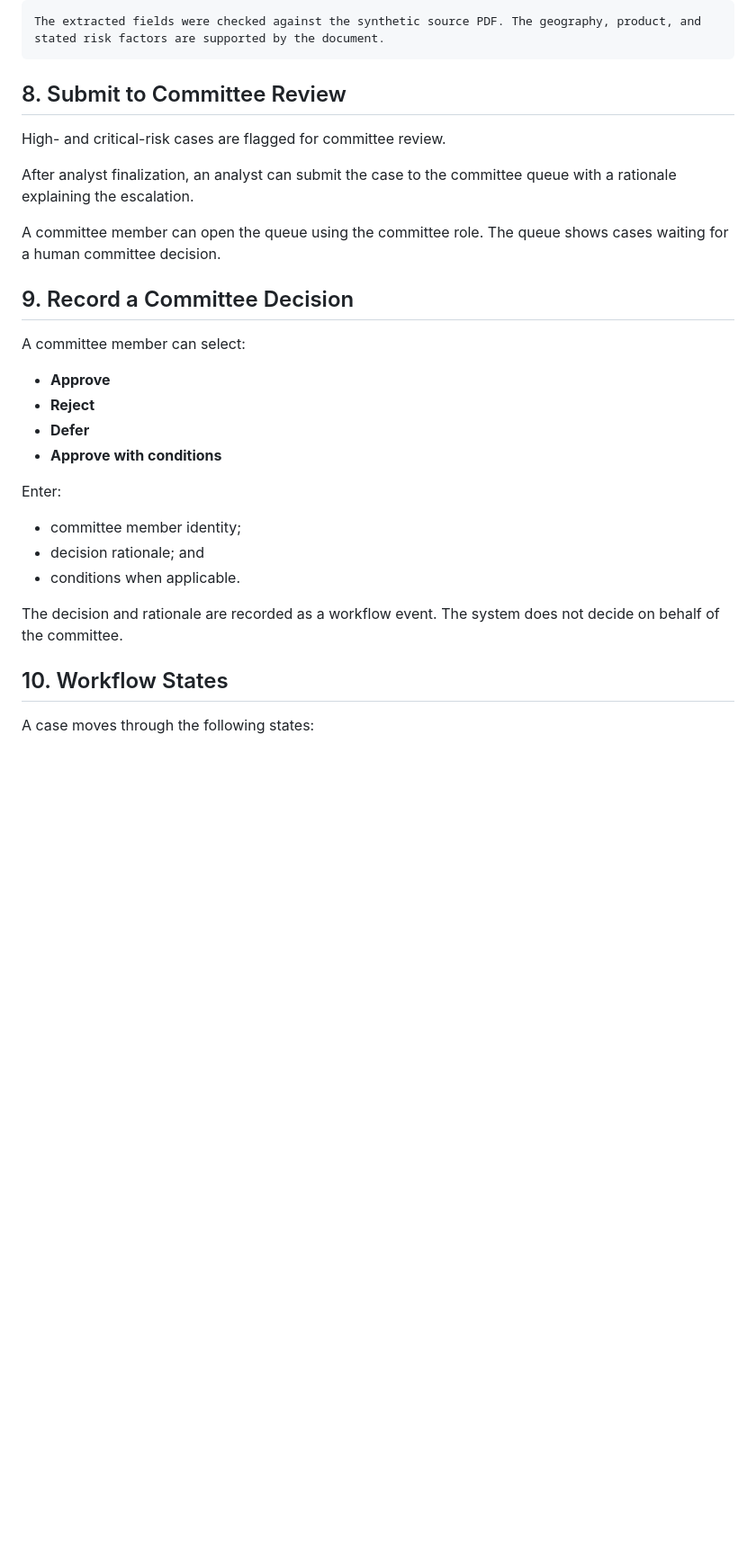
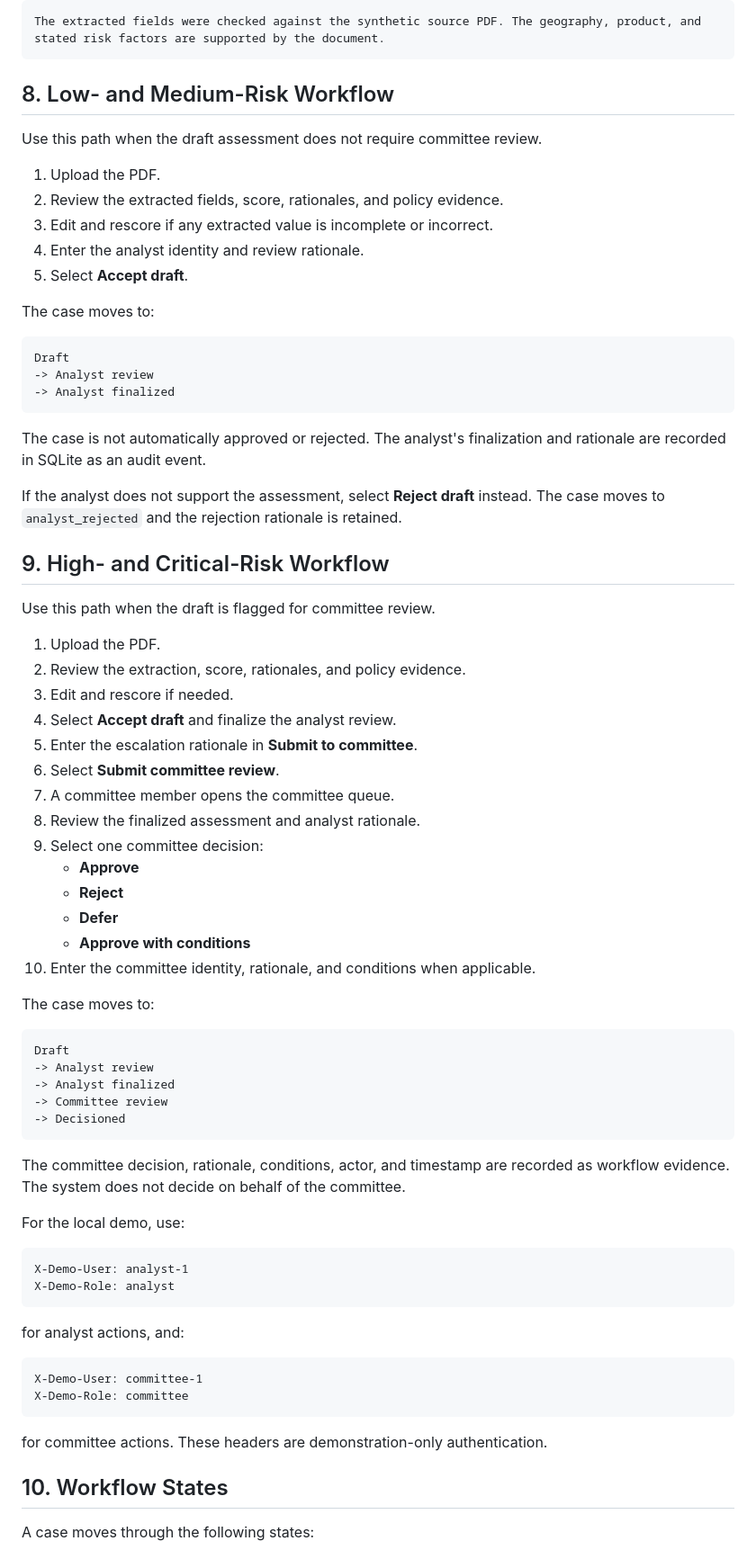
Before and after one commit to ebtenorio-myridius/geniushack3, a Markdown page: docs/manual/user-manual.md, the part around the change. Shown at 90% size. GitHub-like rendering; blank space fills up the shorter version.

Commit message:
modified user manual for steps for the following: 1. low-medium risk and 2. high-risk cases

````diff
--- a/docs/manual/user-manual.md
+++ b/docs/manual/user-manual.md
@@ -124,30 +124,74 @@ A rationale should explain what was checked and why the decision is appropriate.
 The extracted fields were checked against the synthetic source PDF. The geography, product, and stated risk factors are supported by the document.
 ```
 
-## 8. Submit to Committee Review
+## 8. Low- and Medium-Risk Workflow
 
-High- and critical-risk cases are flagged for committee review.
+Use this path when the draft assessment does not require committee review.
 
-After analyst finalization, an analyst can submit the case to the committee queue with a rationale explaining the escalation.
+1. Upload the PDF.
+2. Review the extracted fields, score, rationales, and policy evidence.
+3. Edit and rescore if any extracted value is incomplete or incorrect.
+4. Enter the analyst identity and review rationale.
+5. Select **Accept draft**.
 
-A committee member can open the queue using the committee role. The queue shows cases waiting for a human committee decision.
+The case moves to:
 
-## 9. Record a Committee Decision
+```text
+Draft
+-> Analyst review
+-> Analyst finalized
+```
 
-A committee member can select:
+The case is not automatically approved or rejected. The analyst's finalization and rationale are recorded in SQLite as an audit event.
 
-- **Approve**
-- **Reject**
-- **Defer**
-- **Approve with conditions**
+If the analyst does not support the assessment, select **Reject draft** instead. The case moves to `analyst_rejected` and the rejection rationale is retained.
 
-Enter:
+## 9. High- and Critical-Risk Workflow
 
-- committee member identity;
-- decision rationale; and
-- conditions when applicable.
+Use this path when the draft is flagged for committee review.
 
-The decision and rationale are recorded as a workflow event. The system does not decide on behalf of the committee.
+1. Upload the PDF.
+2. Review the extraction, score, rationales, and policy evidence.
+3. Edit and rescore if needed.
+4. Select **Accept draft** and finalize the analyst review.
+5. Enter the escalation rationale in **Submit to committee**.
+6. Select **Submit committee review**.
+7. A committee member opens the committee queue.
+8. Review the finalized assessment and analyst rationale.
+9. Select one committee decision:
+	- **Approve**
+	- **Reject**
+	- **Defer**
+	- **Approve with conditions**
+10. Enter the committee identity, rationale, and conditions when applicable.
+
+The case moves to:
+
+```text
+Draft
+-> Analyst review
+-> Analyst finalized
+-> Committee review
+-> Decisioned
+```
+
+The committee decision, rationale, conditions, actor, and timestamp are recorded as workflow evidence. The system does not decide on behalf of the committee.
+
+For the local demo, use:
+
+```text
+X-Demo-User: analyst-1
+X-Demo-Role: analyst
+```
+
+for analyst actions, and:
+
+```text
+X-Demo-User: committee-1
+X-Demo-Role: committee
+```
+
+for committee actions. These headers are demonstration-only authentication.
 
 ## 10. Workflow States
 
````
